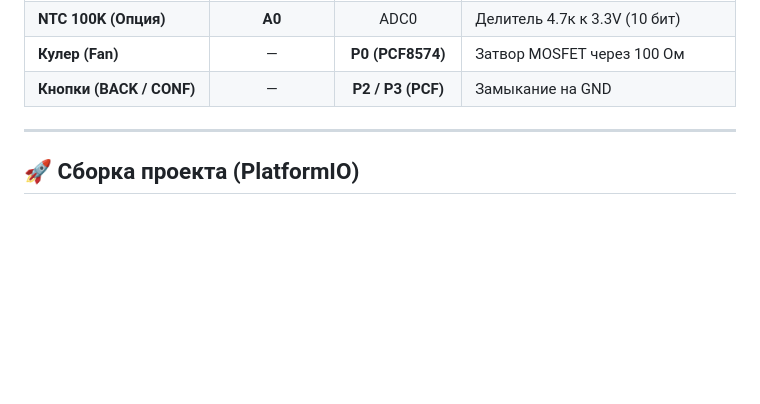
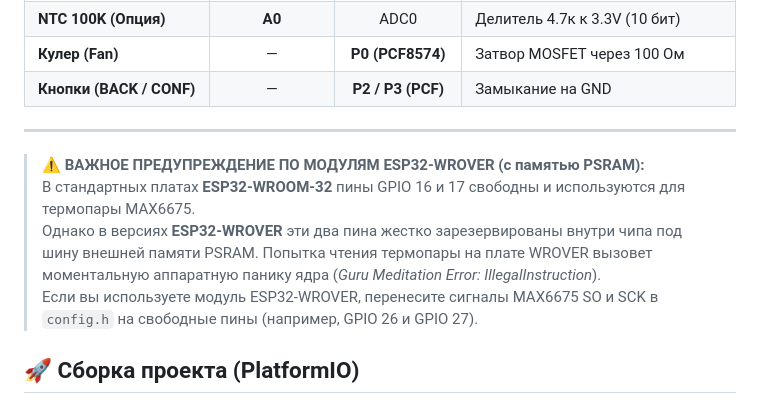
Before and after one commit to DimUrm/ReflowPlate_ESP8266_ESP32, a Markdown page: README.md, the part around the change. GitHub-like rendering; blank space fills up the shorter version.

```diff
--- a/README.md
+++ b/README.md
@@ -95,6 +95,11 @@
 
 ---
 
+> ⚠️ **ВАЖНОЕ ПРЕДУПРЕЖДЕНИЕ ПО МОДУЛЯМ ESP32-WROVER (с памятью PSRAM):**
+> В стандартных платах **ESP32-WROOM-32** пины GPIO 16 и 17 свободны и используются для термопары MAX6675.
+> Однако в версиях **ESP32-WROVER** эти два пина жестко зарезервированы внутри чипа под шину внешней памяти PSRAM. Попытка чтения термопары на плате WROVER вызовет моментальную аппаратную панику ядра (*Guru Meditation Error: IllegalInstruction*).
+> Если вы используете модуль ESP32-WROVER, перенесите сигналы MAX6675 SO и SCK в `config.h` на свободные пины (например, GPIO 26 и GPIO 27).
+
 ## 🚀 Сборка проекта (PlatformIO)
 
 1. Откройте проект в VS Code с установленным расширением PlatformIO.
```
